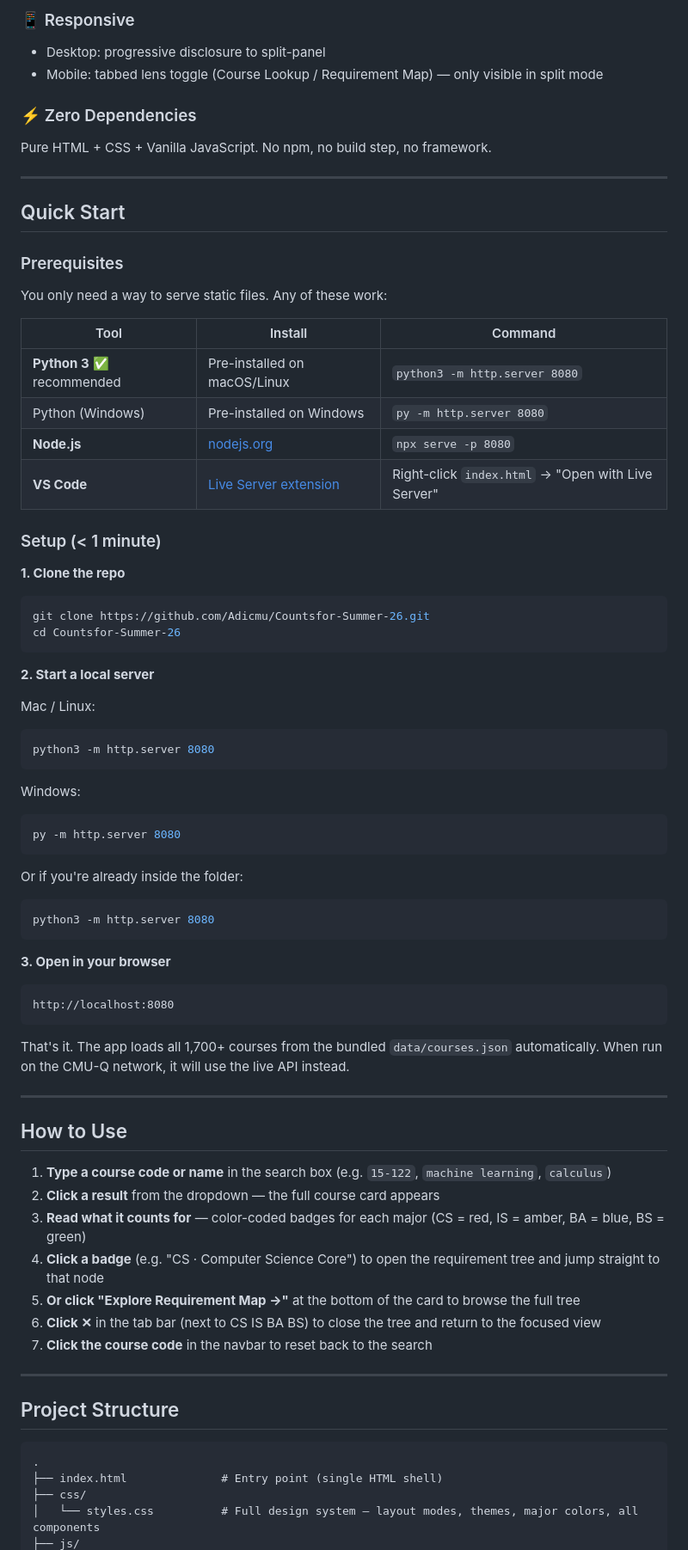
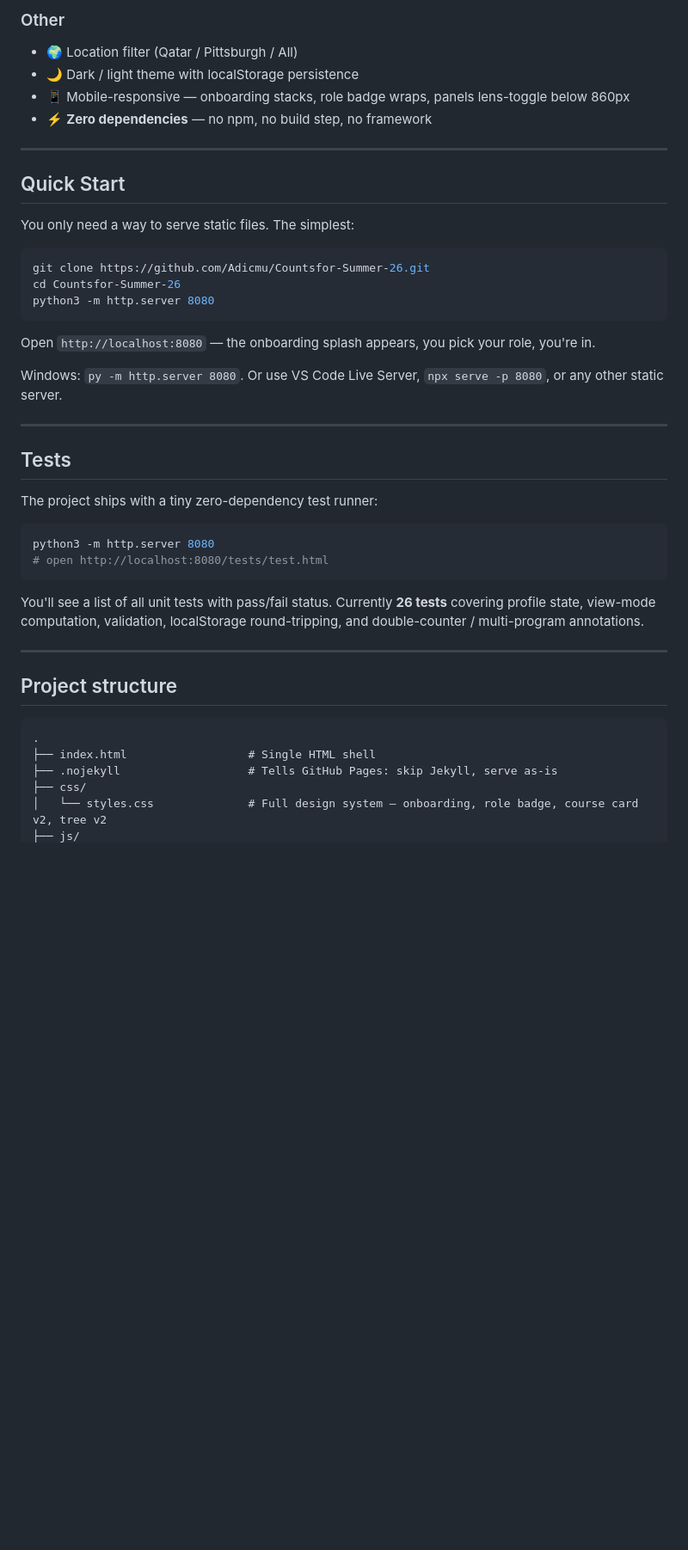
Before and after one commit to Adicmu/Countsfor-Summer-26, a Markdown page: README.md, the part around one of its changes. Shown at 86% size. GitHub-like rendering; blank space fills up the shorter version.

````diff
--- a/README.md
+++ b/README.md
@@ -37,77 +61,47 @@ Persistent theme toggle. Defaults to dark mode.
 
-### 📱 Responsive
-- Desktop: progressive disclosure to split-panel
-- Mobile: tabbed lens toggle (Course Lookup / Requirement Map) — only visible in split mode
-
-### ⚡ Zero Dependencies
-Pure HTML + CSS + Vanilla JavaScript. No npm, no build step, no framework.
+### Other
+- 🌍 Location filter (Qatar / Pittsburgh / All)
+- 🌙 Dark / light theme with localStorage persistence
+- 📱 Mobile-responsive — onboarding stacks, role badge wraps, panels lens-toggle below 860px
+- ⚡ **Zero dependencies** — no npm, no build step, no framework
 
 ---
 
 ## Quick Start
 
-### Prerequisites
+You only need a way to serve static files. The simplest:
 
-You only need a way to serve static files. Any of these work:
-
-| Tool | Install | Command |
-|------|---------|---------|
-| **Python 3** ✅ recommended | Pre-installed on macOS/Linux | `python3 -m http.server 8080` |
-| Python (Windows) | Pre-installed on Windows | `py -m http.server 8080` |
-| **Node.js** | [nodejs.org](https://nodejs.org) | `npx serve -p 8080` |
-| **VS Code** | [Live Server extension](https://marketplace.visualstudio.com/items?itemName=ritwickdey.LiveServer) | Right-click `index.html` → "Open with Live Server" |
-
-### Setup (< 1 minute)
-
-**1. Clone the repo**
 ```bash
 git clone https://github.com/Adicmu/Countsfor-Summer-26.git
 cd Countsfor-Summer-26
-```
-
-**2. Start a local server**
-
-Mac / Linux:
-```bash
 python3 -m http.server 8080
 ```
 
-Windows:
-```bash
-py -m http.server 8080
-```
+Open `http://localhost:8080` — the onboarding splash appears, you pick your role, you're in.
 
-Or if you're already inside the folder:
-```bash
-python3 -m http.server 8080
-```
-
-**3. Open in your browser**
-```
-http://localhost:8080
-```
-
-That's it. The app loads all 1,700+ courses from the bundled `data/courses.json` automatically. When run on the CMU-Q network, it will use the live API instead.
+Windows: `py -m http.server 8080`. Or use VS Code Live Server, `npx serve -p 8080`, or any other static server.
 
 ---
 
-## How to Use
+## Tests
 
-1. **Type a course code or name** in the search box (e.g. `15-122`, `machine learning`, `calculus`)
-2. **Click a result** from the dropdown — the full course card appears
-3. **Read what it counts for** — color-coded badges for each major (CS = red, IS = amber, BA = blue, BS = green)
-4. **Click a badge** (e.g. "CS · Computer Science Core") to open the requirement tree and jump straight to that node
-5. **Or click "Explore Requirement Map →"** at the bottom of the card to browse the full tree
-6. **Click ✕** in the tab bar (next to CS IS BA BS) to close the tree and return to the focused view
-7. **Click the course code** in the navbar to reset back to the search
+The project ships with a tiny zero-dependency test runner:
+
+```bash
+python3 -m http.server 8080
+# open http://localhost:8080/tests/test.html
+```
+
+You'll see a list of all unit tests with pass/fail status. Currently **26 tests** covering profile state, view-mode computation, validation, localStorage round-tripping, and double-counter / multi-program annotations.
 
 ---
 
-## Project Structure
+## Project structure
 
 ```
 .
-├── index.html              # Entry point (single HTML shell)
+├── index.html                  # Single HTML shell
+├── .nojekyll                   # Tells GitHub Pages: skip Jekyll, serve as-is
 ├── css/
-│   └── styles.css          # Full design system — layout modes, themes, major colors, all components
+│   └── styles.css              # Full design system — onboarding, role badge, course card v2, tree v2
 ├── js/
````
Also changed, not shown: other parts of README.md (+96 -58 lines).
